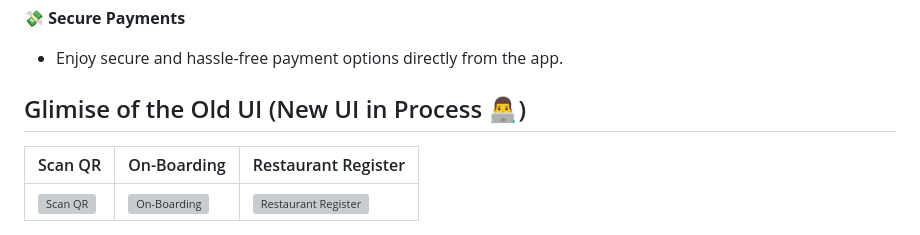
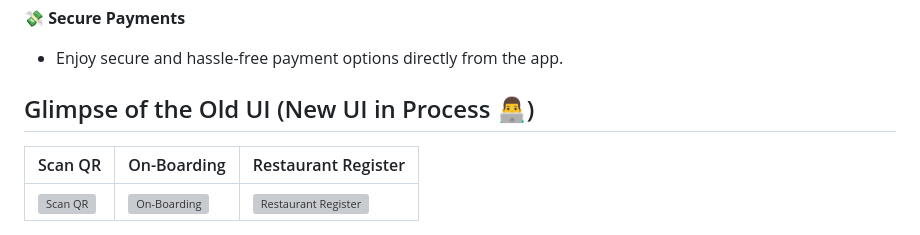
Before and after one commit to m0hit-kumar/Bring-The-Menu, a Markdown page: README.md, the part around one of its changes. GitHub-like rendering; grey boxes are pictures that could not be loaded.

```diff
--- a/README.md
+++ b/README.md
@@ -42,5 +42,5 @@ With Bring the Menu, you can effortlessly browse dishes, place orders, and even
 
 
 
-## Glimise of the Old UI (New UI in Process 👨‍💻)
+## Glimpse of the Old UI (New UI in Process 👨‍💻)
 
```
Also changed, not shown: other parts of README.md (+7 -21 lines).
